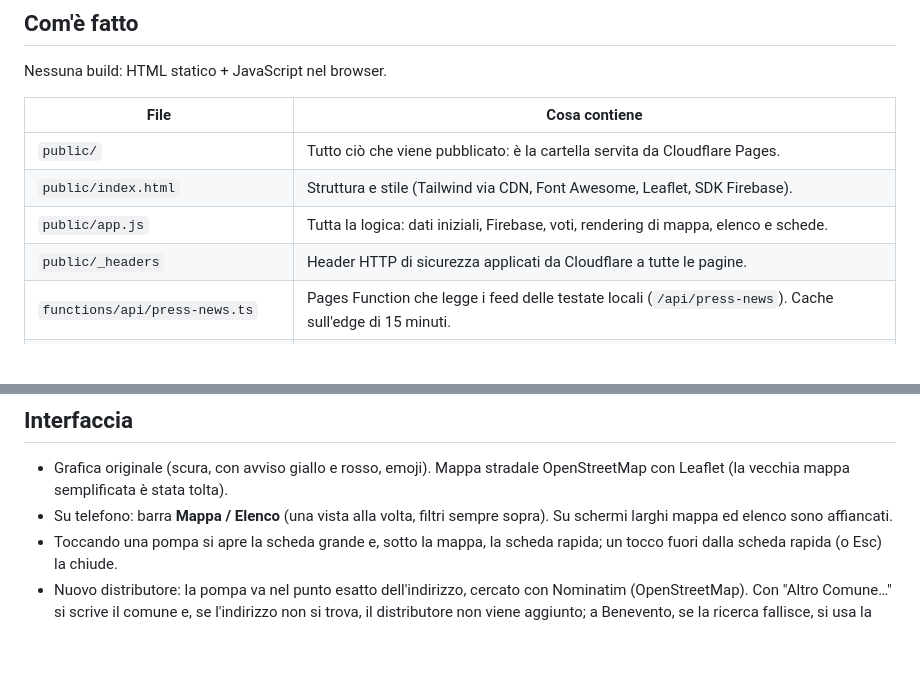
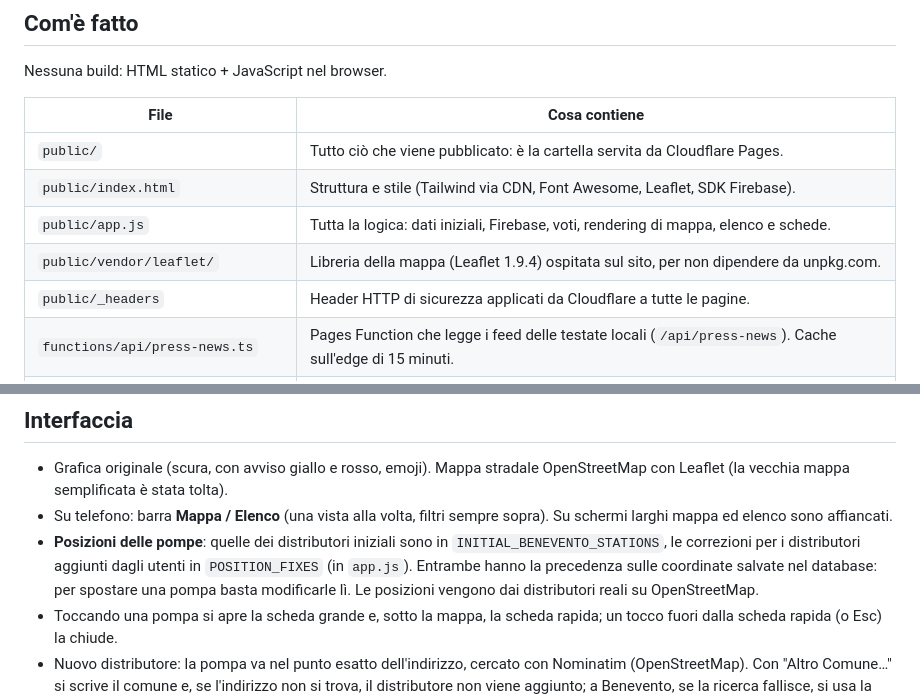
Before and after one commit to AntonioPennino/benzina-benevento-live, a Markdown page: LEGGIMI.md, 2 parts joined by grey strips. GitHub-like rendering; blank space fills up the shorter version.

Commit message:
LEGGIMI: come correggere la posizione di una pompa
Co-Authored-By: Claude Opus 5.5 <noreply@anthropic.com>

```diff
--- a/LEGGIMI.md
+++ b/LEGGIMI.md
@@ -12,6 +12,7 @@ Nessuna build: HTML statico + JavaScript nel browser.
 | `public/` | Tutto ciò che viene pubblicato: è la cartella servita da Cloudflare Pages. |
 | `public/index.html` | Struttura e stile (Tailwind via CDN, Font Awesome, Leaflet, SDK Firebase). |
 | `public/app.js` | Tutta la logica: dati iniziali, Firebase, voti, rendering di mappa, elenco e schede. |
+| `public/vendor/leaflet/` | Libreria della mappa (Leaflet 1.9.4) ospitata sul sito, per non dipendere da unpkg.com. |
 | `public/_headers` | Header HTTP di sicurezza applicati da Cloudflare a tutte le pagine. |
 | `functions/api/press-news.ts` | Pages Function che legge i feed delle testate locali (`/api/press-news`). Cache sull'edge di 15 minuti. |
 | `wrangler.toml` | Configurazione Cloudflare Pages (nome progetto e cartella da pubblicare). |
@@ -43,6 +44,7 @@ La configurazione Firebase dentro `app.js` è quella pubblica di un'app web: non
 ## Interfaccia
 - Grafica originale (scura, con avviso giallo e rosso, emoji). Mappa stradale OpenStreetMap con Leaflet (la vecchia mappa semplificata è stata tolta).
 - Su telefono: barra **Mappa / Elenco** (una vista alla volta, filtri sempre sopra). Su schermi larghi mappa ed elenco sono affiancati.
+- **Posizioni delle pompe**: quelle dei distributori iniziali sono in `INITIAL_BENEVENTO_STATIONS`, le correzioni per i distributori aggiunti dagli utenti in `POSITION_FIXES` (in `app.js`). Entrambe hanno la precedenza sulle coordinate salvate nel database: per spostare una pompa basta modificarle lì. Le posizioni vengono dai distributori reali su OpenStreetMap.
 - Toccando una pompa si apre la scheda grande e, sotto la mappa, la scheda rapida; un tocco fuori dalla scheda rapida (o Esc) la chiude.
 - Nuovo distributore: la pompa va nel punto esatto dell'indirizzo, cercato con Nominatim (OpenStreetMap). Con "Altro Comune…" si scrive il comune e, se l'indirizzo non si trova, il distributore non viene aggiunto; a Benevento, se la ricerca fallisce, si usa la zona scelta.
 
```
